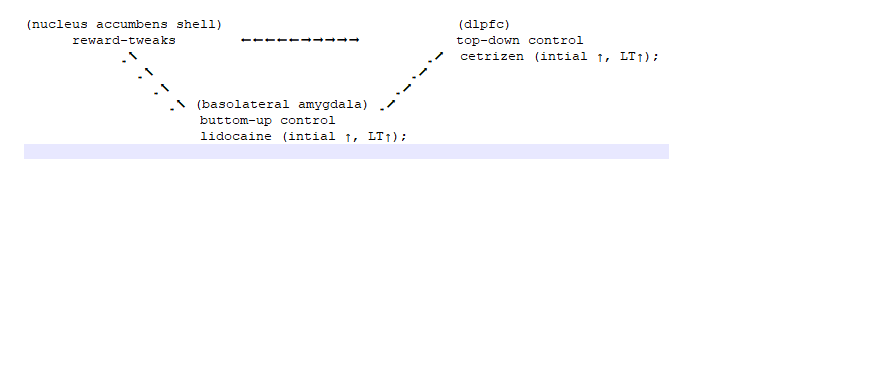
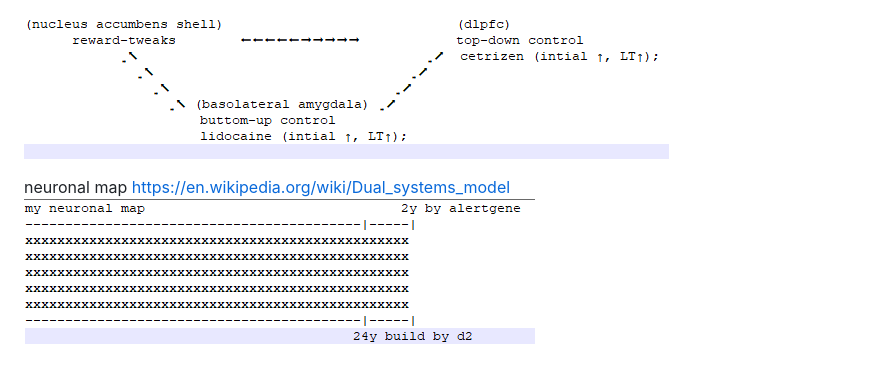
Before and after one commit to ibtisammidlet/alert-gene, a Markdown page: README.md, the part around the change. Drawn GitHub-style; pictures changed too: res/neuronal_map.png (added); blank space fills up the shorter version.

```diff
--- a/README.md
+++ b/README.md
@@ -13,3 +13,6 @@ criticality to monitor:
 
 dual system mode https://en.wikipedia.org/wiki/Dual_systems_model
 ![alt text](./res/dual_system_mode.png "Hover Text")
+
+neuronal map https://en.wikipedia.org/wiki/Dual_systems_model
+![alt text](./res/neuronal_map.png "Hover Text")
```
Also changed, not shown: res/follow.png (added), 4 other files.
